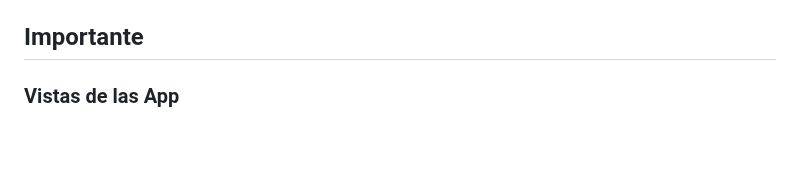
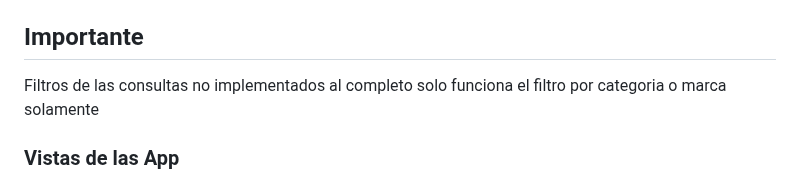
Before and after one commit to JaimeBustos2000/Programacion-BackEnd, a Markdown page: Evaluaciones/Sumativa4/readme.md, the part around the change. Drawn GitHub-style; blank space fills up the shorter version.

```diff
--- a/Evaluaciones/Sumativa4/readme.md
+++ b/Evaluaciones/Sumativa4/readme.md
@@ -35,6 +35,7 @@ Esta aplicación se genera por medio del framework de backend Django de Python.
 Para iniciar la aplicación web, basta con escribir el siguiente comando en la terminal de VSCode `python manage.py runserver` y presionar Enter. Esto iniciará el proceso de la aplicación web, el cual le enviará un mensaje en la terminal con un link del siguiente estilo `http://127.0.0.1:8000/`. Copie este enlace en su navegador y verá que la aplicación estará operativa. Revise que la carpeta donde se encuentra es la que contiene el archivo `manage.py`. Si no es el caso, abra la carpeta correcta en la parte superior de VSCode.
 
 ## Importante
+Filtros de las consultas no implementados al completo solo funciona el filtro por categoria o marca solamente
 
 ### Vistas de las App
 
```
